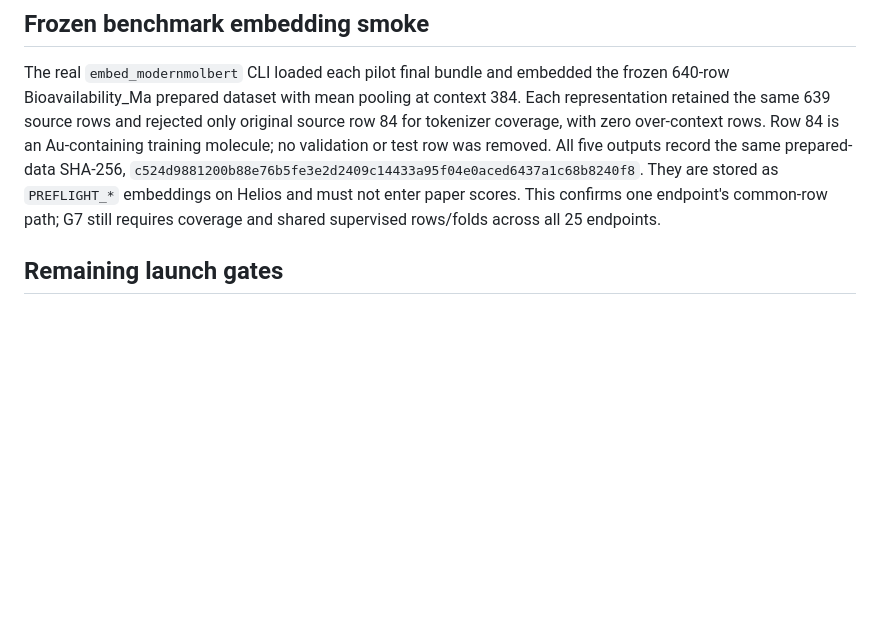
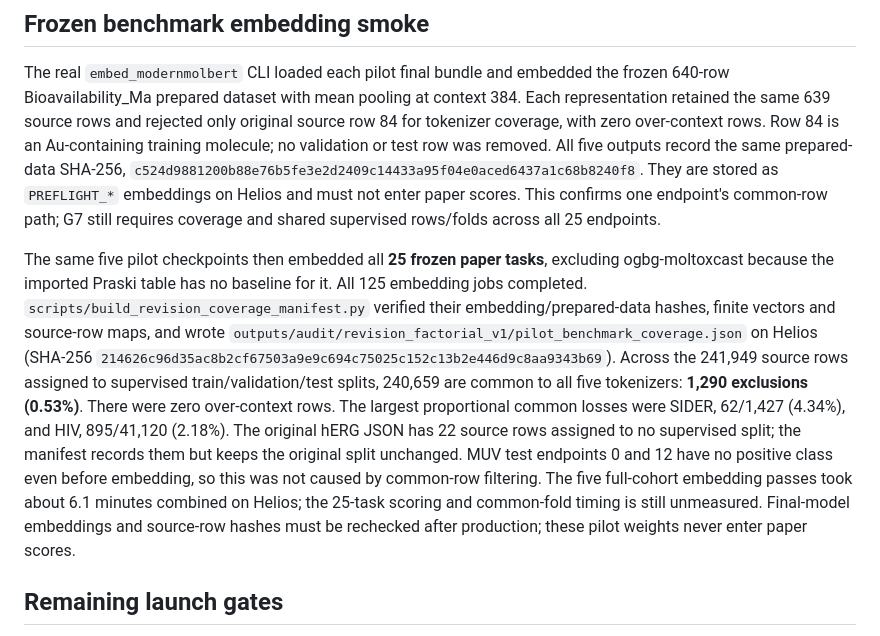
Before and after one commit to HauserGroup/ModernMolBERT, a Markdown page: docs/revision_factorial_v1_preflight.md, the part around the change. Drawn GitHub-style; blank space fills up the shorter version.

Commit message:
docs(revision): record full pilot benchmark coverage

```diff
--- a/docs/revision_factorial_v1_preflight.md
+++ b/docs/revision_factorial_v1_preflight.md
@@ -109,6 +109,25 @@ They are stored as `PREFLIGHT_*` embeddings on Helios and must not enter paper
 scores. This confirms one endpoint's common-row path; G7 still requires
 coverage and shared supervised rows/folds across all 25 endpoints.
 
+The same five pilot checkpoints then embedded all **25 frozen paper tasks**,
+excluding ogbg-moltoxcast because the imported Praski table has no baseline
+for it. All 125 embedding jobs completed. `scripts/build_revision_coverage_manifest.py`
+verified their embedding/prepared-data hashes, finite vectors and source-row
+maps, and wrote
+`outputs/audit/revision_factorial_v1/pilot_benchmark_coverage.json` on Helios
+(SHA-256 `214626c96d35ac8b2cf67503a9e9c694c75025c152c13b2e446d9c8aa9343b69`).
+Across the 241,949 source rows assigned to supervised train/validation/test
+splits, 240,659 are common to all five tokenizers: **1,290 exclusions (0.53%)**.
+There were zero over-context rows. The largest proportional common losses
+were SIDER, 62/1,427 (4.34%), and HIV, 895/41,120 (2.18%). The original
+hERG JSON has 22 source rows assigned to no supervised split; the manifest
+records them but keeps the original split unchanged. MUV test endpoints 0
+and 12 have no positive class even before embedding, so this was not caused
+by common-row filtering. The five full-cohort embedding passes took about
+6.1 minutes combined on Helios; the 25-task scoring and common-fold timing
+is still unmeasured. Final-model embeddings and source-row hashes must be
+rechecked after production; these pilot weights never enter paper scores.
+
 ## Remaining launch gates
 
 - Measure CPU evaluation runtime after G7 scoring is ready, then revise the
```
